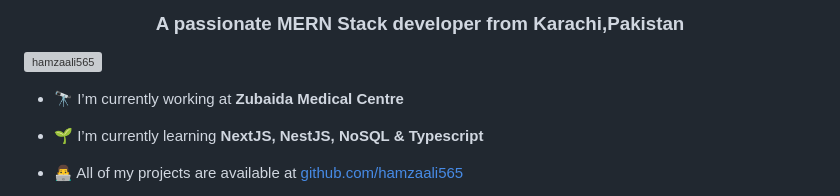
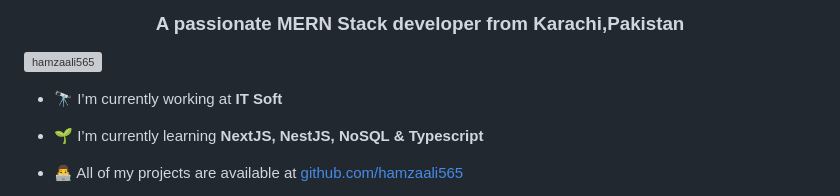
Before and after one commit to Hamzaali565/Hamzaali565, a Markdown page: README.md, the part around the change. Drawn GitHub-style; grey boxes are pictures that could not be loaded.

```diff
--- a/README.md
+++ b/README.md
@@ -3,7 +3,7 @@
 
 <p align="left"> <img src="https://komarev.com/ghpvc/?username=hamzaali565&label=Profile%20views&color=0e75b6&style=flat" alt="hamzaali565" /> </p>
 
-- 🔭 I’m currently working at **Zubaida Medical Centre**
+- 🔭 I’m currently working at **IT Soft**
 
 - 🌱 I’m currently learning **NextJS, NestJS, NoSQL & Typescript**
 
```
